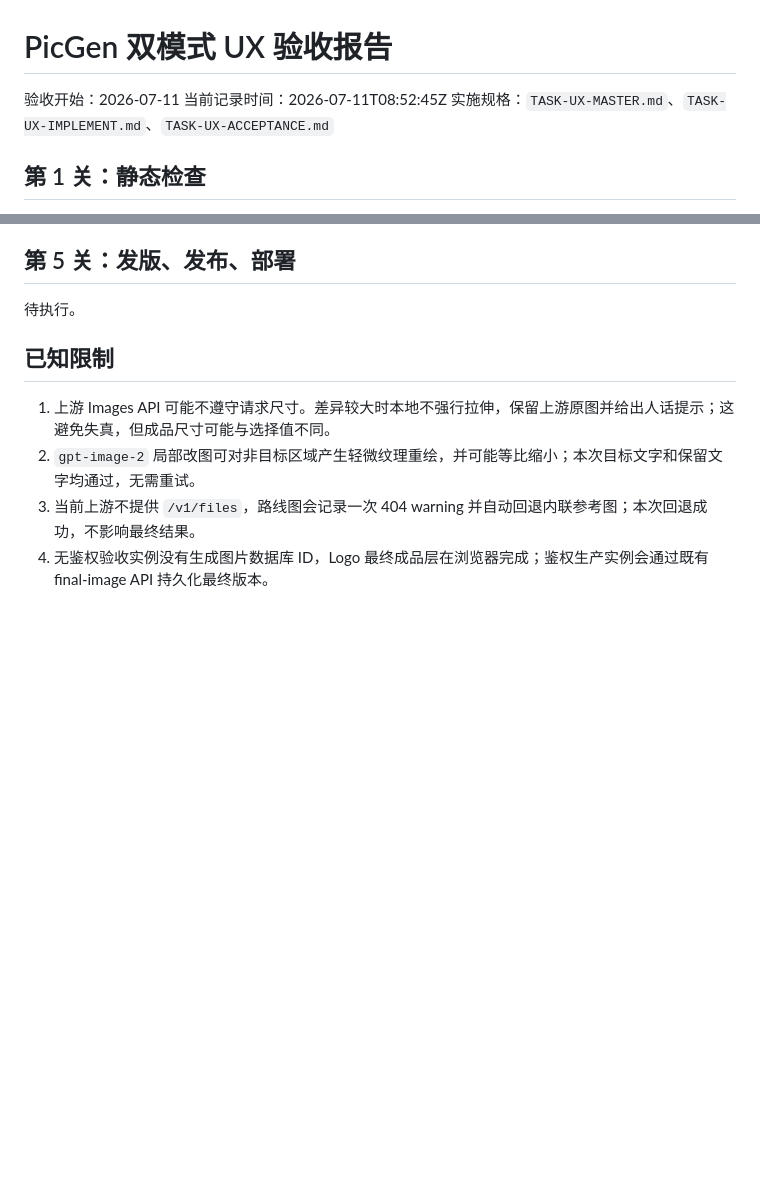
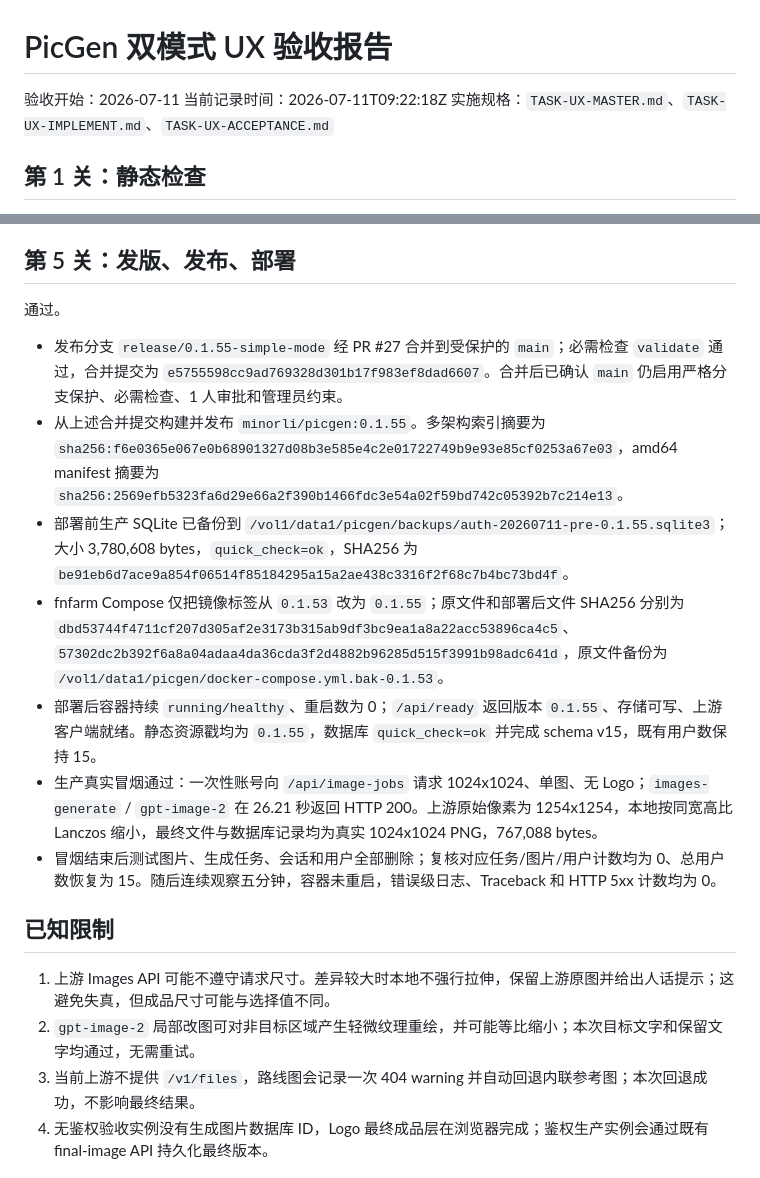
Before and after one commit to Minorli/picgen, a Markdown page: ACCEPTANCE-REPORT.md, 2 parts joined by grey strips. GitHub-like rendering; blank space fills up the shorter version.

Commit message:
docs: record 0.1.55 deployment verification (#28)

```diff
--- a/ACCEPTANCE-REPORT.md
+++ b/ACCEPTANCE-REPORT.md
@@ -1,7 +1,7 @@
 # PicGen 双模式 UX 验收报告
 
 验收开始：2026-07-11
-当前记录时间：2026-07-11T08:52:45Z
+当前记录时间：2026-07-11T09:22:18Z
 实施规格：`TASK-UX-MASTER.md`、`TASK-UX-IMPLEMENT.md`、`TASK-UX-ACCEPTANCE.md`
 
 ## 第 1 关：静态检查
@@ -161,7 +161,15 @@
 
 ## 第 5 关：发版、发布、部署
 
-待执行。
+通过。
+
+- 发布分支 `release/0.1.55-simple-mode` 经 PR #27 合并到受保护的 `main`；必需检查 `validate` 通过，合并提交为 `e5755598cc9ad769328d301b17f983ef8dad6607`。合并后已确认 `main` 仍启用严格分支保护、必需检查、1 人审批和管理员约束。
+- 从上述合并提交构建并发布 `minorli/picgen:0.1.55`。多架构索引摘要为 `sha256:f6e0365e067e0b68901327d08b3e585e4c2e01722749b9e93e85cf0253a67e03`，amd64 manifest 摘要为 `sha256:2569efb5323fa6d29e66a2f390b1466fdc3e54a02f59bd742c05392b7c214e13`。
+- 部署前生产 SQLite 已备份到 `/vol1/data1/picgen/backups/auth-20260711-pre-0.1.55.sqlite3`；大小 3,780,608 bytes，`quick_check=ok`，SHA256 为 `be91eb6d7ace9a854f06514f85184295a15a2ae438c3316f2f68c7b4bc73bd4f`。
+- fnfarm Compose 仅把镜像标签从 `0.1.53` 改为 `0.1.55`；原文件和部署后文件 SHA256 分别为 `dbd53744f4711cf207d305af2e3173b315ab9df3bc9ea1a8a22acc53896ca4c5`、`57302dc2b392f6a8a04adaa4da36cda3f2d4882b96285d515f3991b98adc641d`，原文件备份为 `/vol1/data1/picgen/docker-compose.yml.bak-0.1.53`。
+- 部署后容器持续 `running/healthy`、重启数为 0；`/api/ready` 返回版本 `0.1.55`、存储可写、上游客户端就绪。静态资源戳均为 `0.1.55`，数据库 `quick_check=ok` 并完成 schema v15，既有用户数保持 15。
+- 生产真实冒烟通过：一次性账号向 `/api/image-jobs` 请求 1024x1024、单图、无 Logo；`images-generate` / `gpt-image-2` 在 26.21 秒返回 HTTP 200。上游原始像素为 1254x1254，本地按同宽高比 Lanczos 缩小，最终文件与数据库记录均为真实 1024x1024 PNG，767,088 bytes。
+- 冒烟结束后测试图片、生成任务、会话和用户全部删除；复核对应任务/图片/用户计数均为 0、总用户数恢复为 15。随后连续观察五分钟，容器未重启，错误级日志、Traceback 和 HTTP 5xx 计数均为 0。
 
 ## 已知限制
 
```
